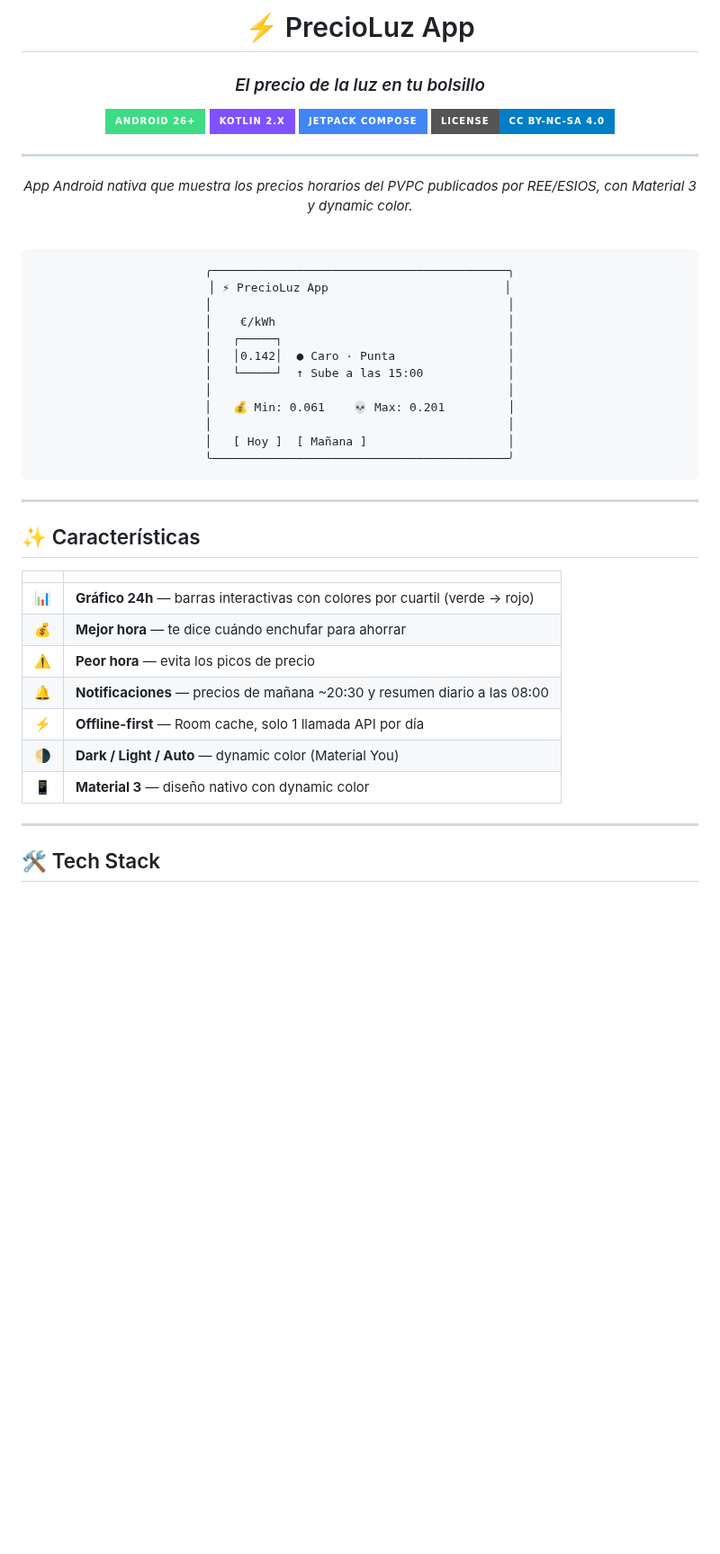
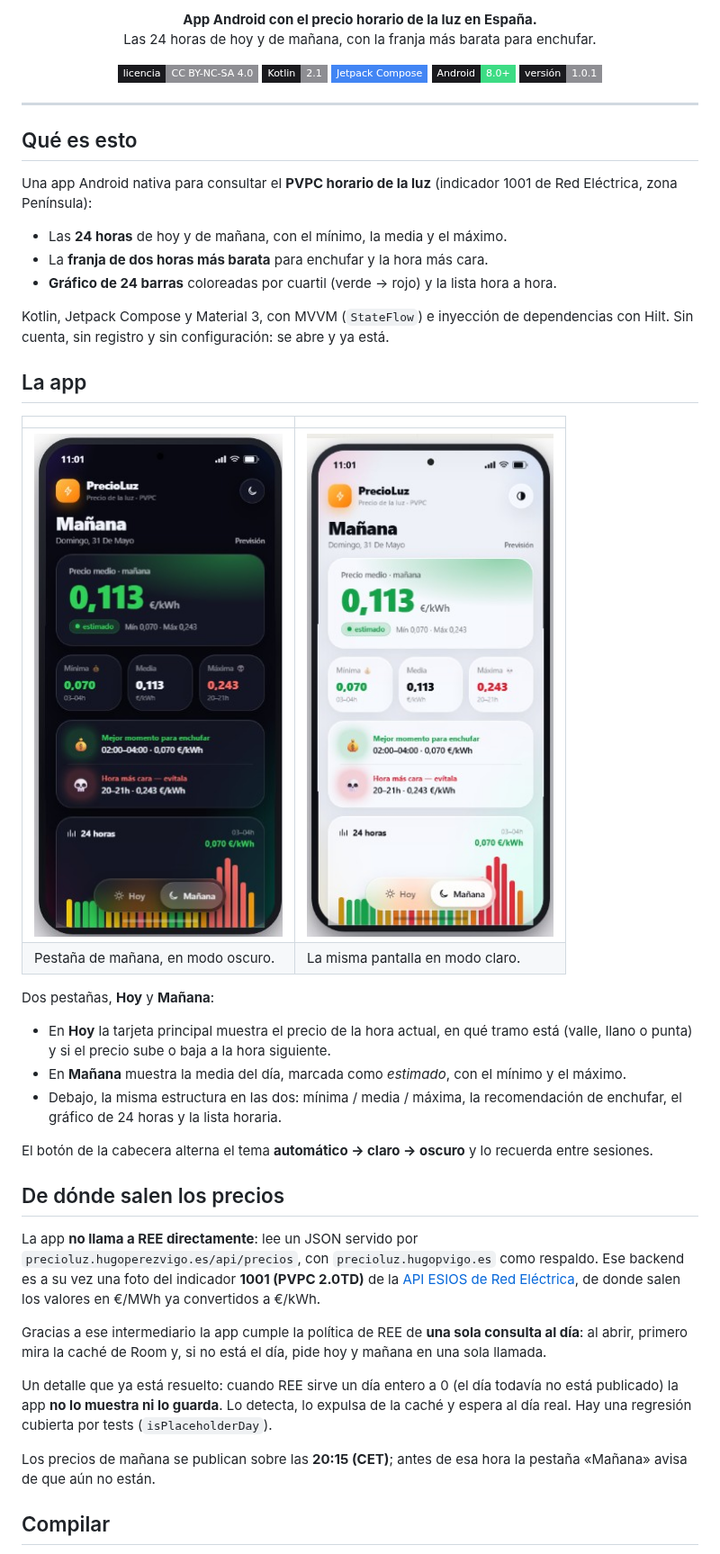
Before and after one commit to Hugopvigo/PrecioLuzApp, a Markdown page: README.md, the part around one of its changes. Shown at 90% size. Drawn GitHub-style; pictures changed too: docs/capturas/01-app-oscuro.jpg (added), docs/capturas/02-app-claro.jpg (added); badges without logos; blank space fills up the shorter version.

Commit message:
README: cabecera, capturas y guía de uso

````diff
--- a/README.md
+++ b/README.md
@@ -2,51 +4,72 @@
 
-# ⚡ PrecioLuz App
+<p align="center">
+  <b>App Android con el precio horario de la luz en España.</b><br>
+  Las 24 horas de hoy y de mañana, con la franja más barata para enchufar.
+</p>
 
-### *El precio de la luz en tu bolsillo*
-
-![Android](https://img.shields.io/badge/Android_26%2B-3DDC84?style=for-the-badge&logo=android&logoColor=white)
-![Kotlin](https://img.shields.io/badge/Kotlin_2.x-7F52FF?style=for-the-badge&logo=kotlin&logoColor=white)
-![Jetpack Compose](https://img.shields.io/badge/Jetpack%20Compose-4285F4?style=for-the-badge&logo=jetpackcompose&logoColor=white)
-![License](https://img.shields.io/badge/License-CC%20BY--NC--SA%204.0-blue?style=for-the-badge)
+<p align="center">
+  <img alt="licencia" src="https://img.shields.io/badge/licencia-CC%20BY--NC--SA%204.0-8E8E93?style=flat-square&labelColor=1a1a1e">
+  <img alt="kotlin" src="https://img.shields.io/badge/Kotlin-2.1-8E8E93?style=flat-square&labelColor=1a1a1e">
+  <img alt="compose" src="https://img.shields.io/badge/Jetpack%20Compose-4285F4?style=flat-square&labelColor=1a1a1e">
+  <img alt="android" src="https://img.shields.io/badge/Android-8.0%2B-3DDC84?style=flat-square&labelColor=1a1a1e">
+  <img alt="versión" src="https://img.shields.io/badge/versión-1.0.1-8E8E93?style=flat-square&labelColor=1a1a1e">
+</p>
 
 ---
 
-*App Android nativa que muestra los precios horarios del PVPC*
-*publicados por REE/ESIOS, con Material 3 y dynamic color.*
+## Qué es esto
 
-<br>
+Una app Android nativa para consultar el **PVPC horario de la luz** (indicador
+1001 de Red Eléctrica, zona Península):
 
-```
-╭──────────────────────────────────────────╮
-│ ⚡ PrecioLuz App                         │
-│                                          │
-│    €/kWh                                 │
-│   ┌─────┐                                │
-│   │0.142│  ● Caro · Punta                │
-│   └─────┘  ↑ Sube a las 15:00            │
-│                                          │
-│   💰 Min: 0.061    💀 Max: 0.201         │
-│                                          │
-│   [ Hoy ]  [ Mañana ]                    │
-╰──────────────────────────────────────────╯
-```
+- Las **24 horas** de hoy y de mañana, con el mínimo, la media y el máximo.
+- La **franja de dos horas más barata** para enchufar y la hora más cara.
+- **Gráfico de 24 barras** coloreadas por cuartil (verde → rojo) y la lista
+  hora a hora.
 
-</div>
+Kotlin, Jetpack Compose y Material 3, con MVVM (`StateFlow`) e inyección de
+dependencias con Hilt. Sin cuenta, sin registro y sin configuración: se abre y
+ya está.
 
----
-
-## ✨ Características
+## La app
 
 | | |
 |---|---|
-| 📊 | **Gráfico 24h** — barras interactivas con colores por cuartil (verde → rojo) |
-| 💰 | **Mejor hora** — te dice cuándo enchufar para ahorrar |
-| ⚠️ | **Peor hora** — evita los picos de precio |
-| 🔔 | **Notificaciones** — precios de mañana ~20:30 y resumen diario a las 08:00 |
-| ⚡ | **Offline-first** — Room cache, solo 1 llamada API por día |
-| 🌗 | **Dark / Light / Auto** — dynamic color (Material You) |
-| 📱 | **Material 3** — diseño nativo con dynamic color |
+| ![Modo oscuro](docs/capturas/01-app-oscuro.jpg) | ![Modo claro](docs/capturas/02-app-claro.jpg) |
+| Pestaña de mañana, en modo oscuro. | La misma pantalla en modo claro. |
 
----
+Dos pestañas, **Hoy** y **Mañana**:
 
-## 🛠️ Tech Stack
+- En **Hoy** la tarjeta principal muestra el precio de la hora actual, en qué
+  tramo está (valle, llano o punta) y si el precio sube o baja a la hora
+  siguiente.
+- En **Mañana** muestra la media del día, marcada como *estimado*, con el
+  mínimo y el máximo.
+- Debajo, la misma estructura en las dos: mínima / media / máxima, la
+  recomendación de enchufar, el gráfico de 24 horas y la lista horaria.
+
+El botón de la cabecera alterna el tema **automático → claro → oscuro** y lo
+recuerda entre sesiones.
+
+## De dónde salen los precios
+
+La app **no llama a REE directamente**: lee un JSON servido por
+`precioluz.hugoperezvigo.es/api/precios`, con `precioluz.hugopvigo.es` como
+respaldo. Ese backend es a su vez una foto del indicador **1001 (PVPC 2.0TD)**
+de la [API ESIOS de Red Eléctrica](https://api.esios.ree.es), de donde salen
+los valores en €/MWh ya convertidos a €/kWh.
+
+Gracias a ese intermediario la app cumple la política de REE de **una sola
+consulta al día**: al abrir, primero mira la caché de Room y, si no está el
+día, pide hoy y mañana en una sola llamada.
+
+Un detalle que ya está resuelto: cuando REE sirve un día entero a 0 (el día
+todavía no está publicado) la app **no lo muestra ni lo guarda**. Lo detecta,
+lo expulsa de la caché y espera al día real. Hay una regresión cubierta por
+tests (`isPlaceholderDay`).
+
+Los precios de mañana se publican sobre las **20:15 (CET)**; antes de esa
+hora la pestaña «Mañana» avisa de que aún no están.
+
+## Compilar
+
````
Also changed, not shown: other parts of README.md (+57 -133 lines), docs/capturas/00-cabecera.png (added).
